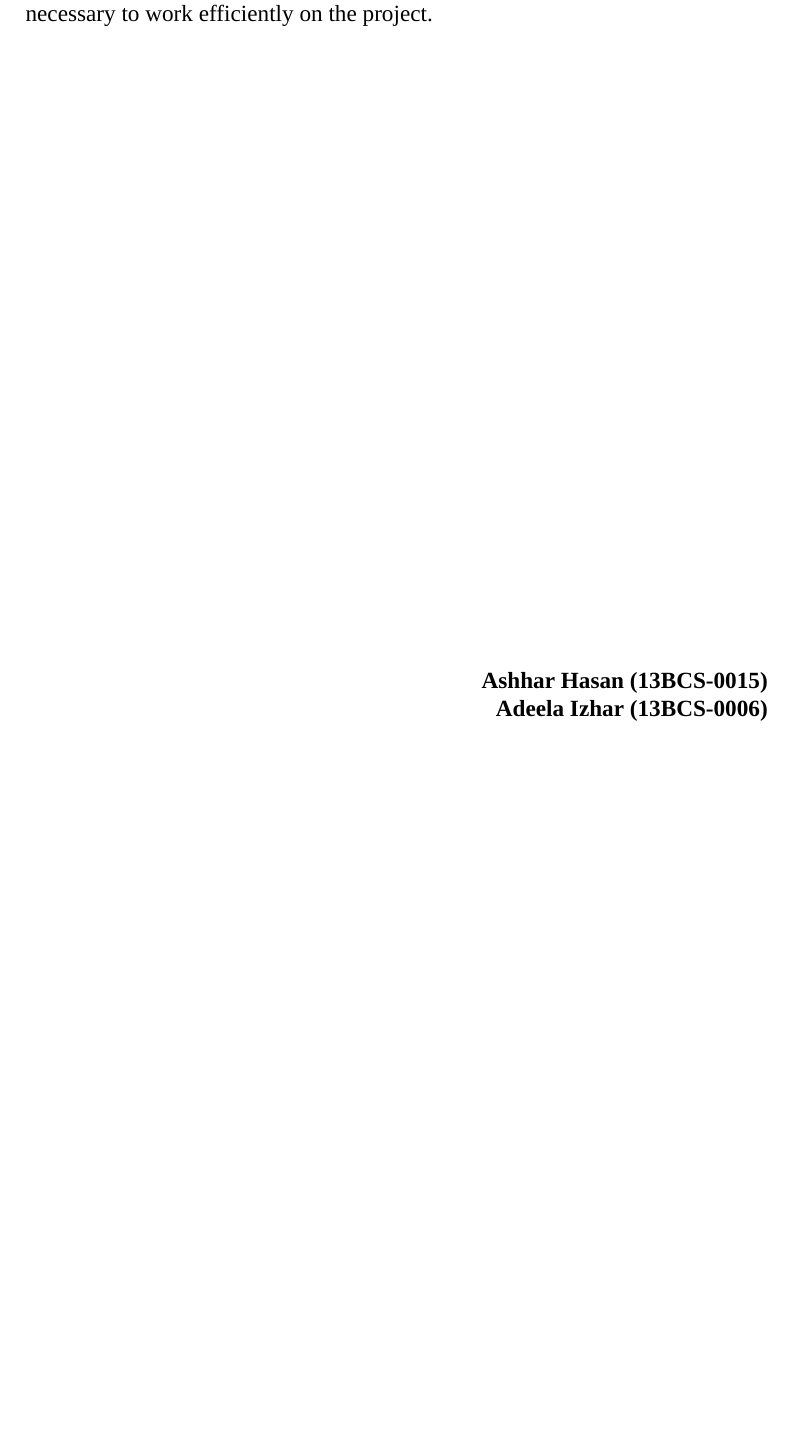
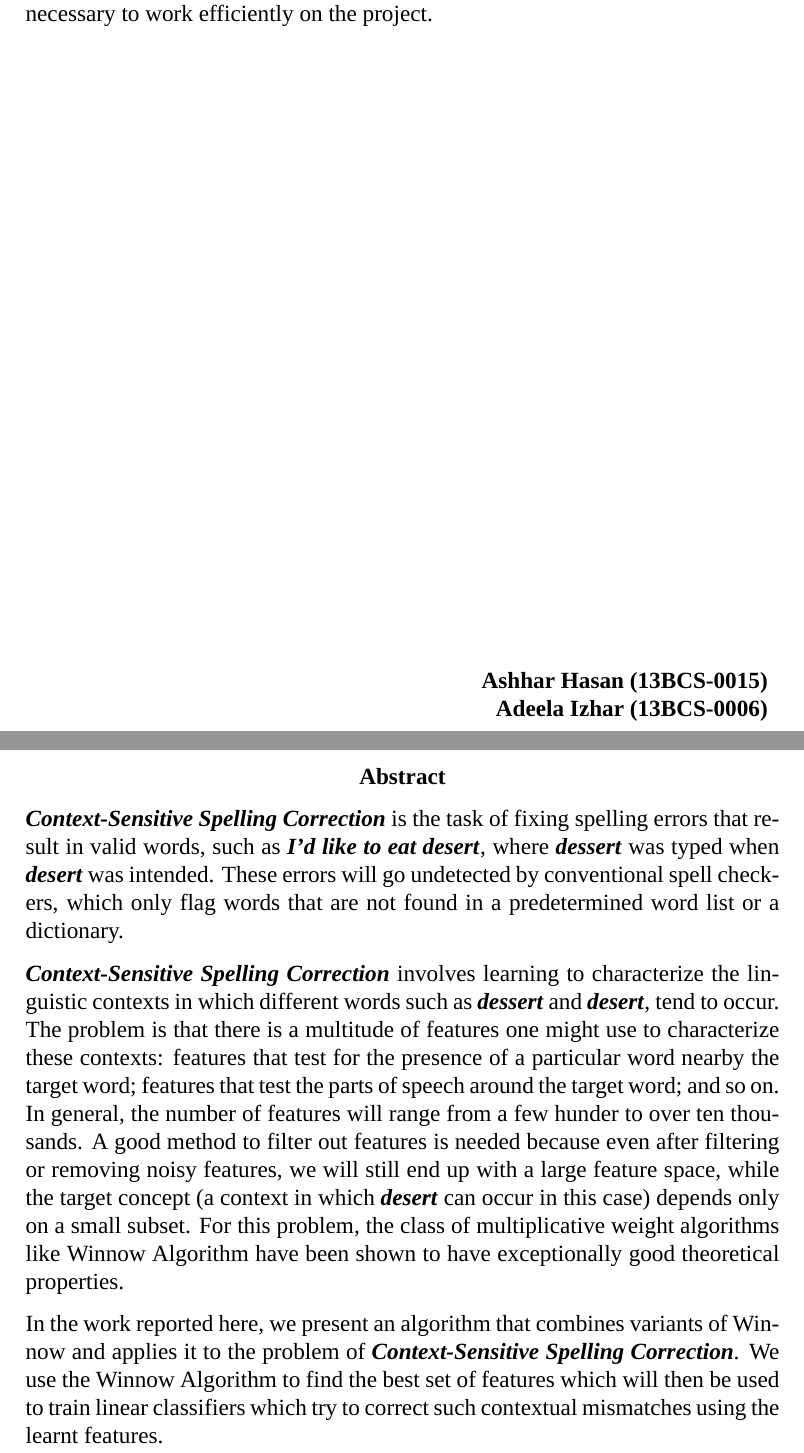
Before and after one commit to hashhar/minor-report, a LaTeX thesis (report.tex, which reads jmireport.sty, tex/abstract.tex): part of page 6 of 6 before the commit and two parts of pages 6 and 7 of 7 after it, the two joined at a grey line, cut so that both start at the same text, the shorter picture padded with empty space. Compiled offline with XeLaTeX; a missing font is replaced by an installed copy or a similar font.

Commit message:
Abstract + command for bold-italic text.

```diff
--- a/jmireport.sty
+++ b/jmireport.sty
@@ -63,6 +63,9 @@
 % Dates
 \newdate{datePublished}{19}{12}{2016}
 
+% formatting
+\newcommand{\textbfit}[1]{\textbf{\textit{#1}}}
+
 % Names
 \newcommand{\degreeName}{Bachelor of Technology in Computer Engineering}
 
--- /dev/null
+++ b/tex/abstract.tex
@@ -0,0 +1,7 @@
+\begin{abstract}
+\textbfit{\projectTitle{}} is the task of fixing spelling errors that result in valid words, such as \textbfit{I'd like to eat desert}, where \textbfit{dessert} was typed when \textbfit{desert} was intended. These errors will go undetected by conventional spell checkers, which only flag words that are not found in a predetermined word list or a dictionary.
+
+\textbfit{\projectTitle{}} involves learning to characterize the linguistic contexts in which different words such as \textbfit{dessert} and \textbfit{desert}, tend to occur. The problem is that there is a multitude of features one might use to characterize these contexts: features that test for the presence of a particular word nearby the target word; features that test the parts of speech around the target word; and so on. In general, the number of features will range from a few hunder to over ten thousands. A good method to filter out features is needed because even after filtering or removing noisy features, we will still end up with a large feature space, while the target concept (a context in which \textbfit{desert} can occur in this case) depends only on a small subset. For this problem, the class of multiplicative weight algorithms like Winnow Algorithm have been shown to have exceptionally good theoretical properties.
+
+In the work reported here, we present an algorithm that combines variants of Winnow and applies it to the problem of \textbfit{\projectTitle{}}. We use the Winnow Algorithm to find the best set of features which will then be used to train linear classifiers which try to correct such contextual mismatches using the learnt features.
+\end{abstract}
```
Also changed, not shown: report.tex (+1 -0 lines).
